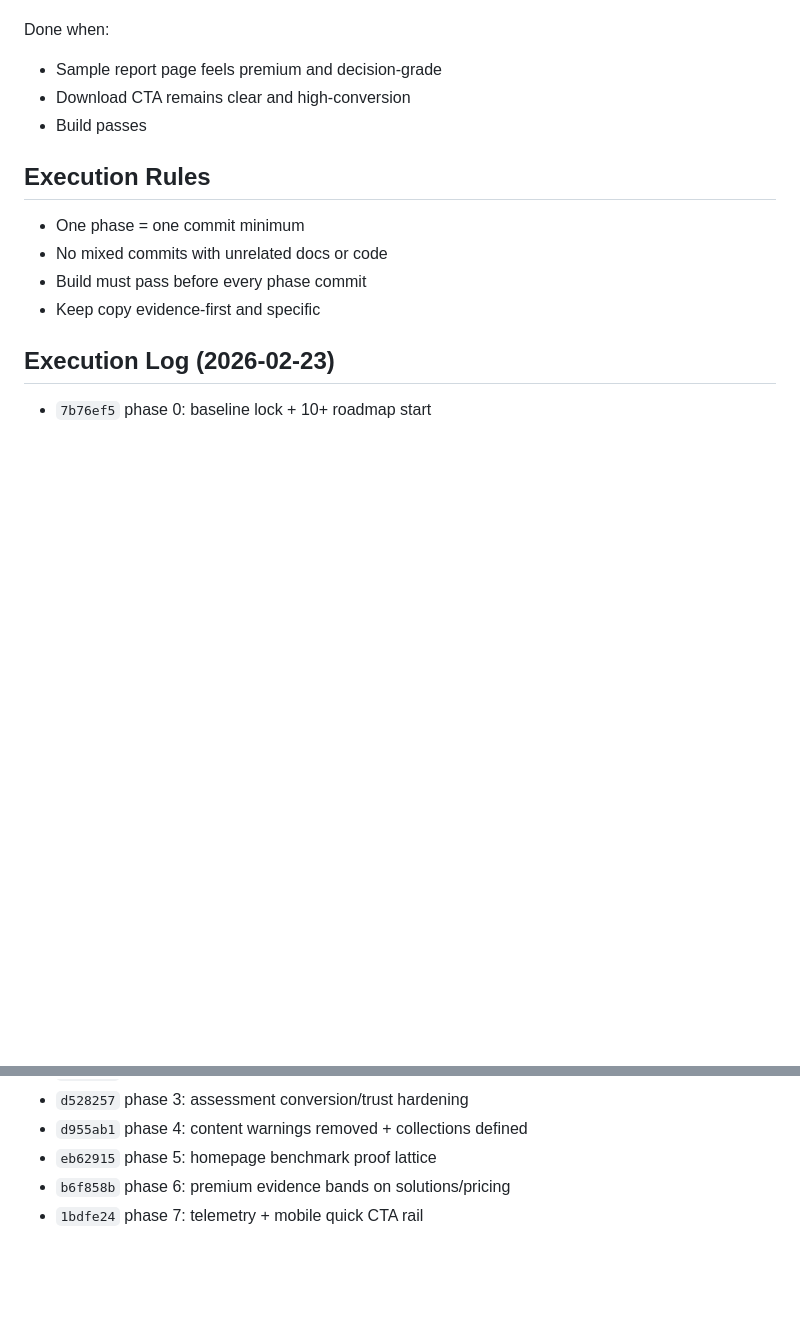
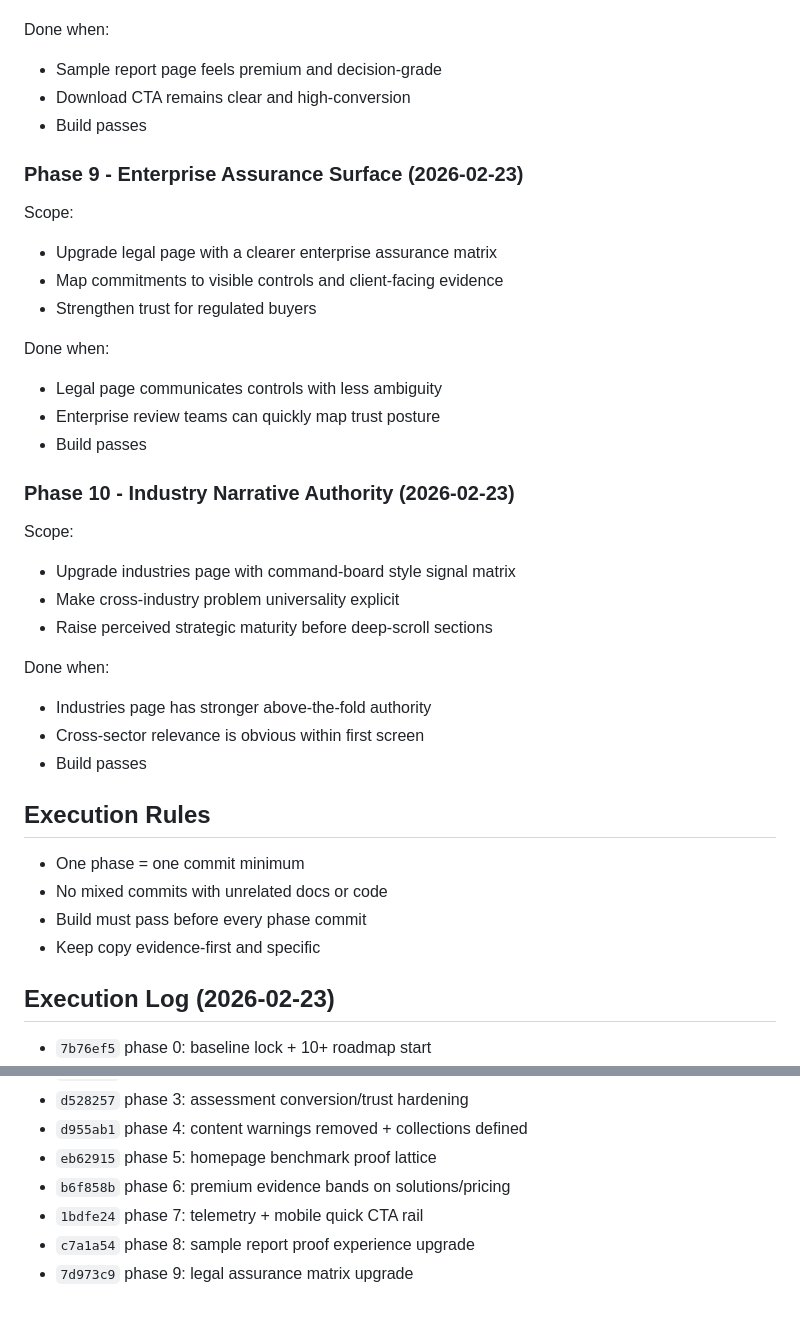
Before and after one commit to dilipdp/erain-ai, a Markdown page: docs/roadmap/site-10plus-roadmap.md, 2 parts joined by grey strips. Rendered like a GitHub page; blank space fills up the shorter version.

Commit message:
site: phase 10 strengthen industries authority narrative

```diff
--- a/docs/roadmap/site-10plus-roadmap.md
+++ b/docs/roadmap/site-10plus-roadmap.md
@@ -150,6 +150,34 @@ Done when:
 - Download CTA remains clear and high-conversion
 - Build passes
 
+### Phase 9 - Enterprise Assurance Surface (2026-02-23)
+
+Scope:
+
+- Upgrade legal page with a clearer enterprise assurance matrix
+- Map commitments to visible controls and client-facing evidence
+- Strengthen trust for regulated buyers
+
+Done when:
+
+- Legal page communicates controls with less ambiguity
+- Enterprise review teams can quickly map trust posture
+- Build passes
+
+### Phase 10 - Industry Narrative Authority (2026-02-23)
+
+Scope:
+
+- Upgrade industries page with command-board style signal matrix
+- Make cross-industry problem universality explicit
+- Raise perceived strategic maturity before deep-scroll sections
+
+Done when:
+
+- Industries page has stronger above-the-fold authority
+- Cross-sector relevance is obvious within first screen
+- Build passes
+
 ## Execution Rules
 
 - One phase = one commit minimum
@@ -167,3 +195,5 @@ Done when:
 - `eb62915` phase 5: homepage benchmark proof lattice
 - `b6f858b` phase 6: premium evidence bands on solutions/pricing
 - `1bdfe24` phase 7: telemetry + mobile quick CTA rail
+- `c7a1a54` phase 8: sample report proof experience upgrade
+- `7d973c9` phase 9: legal assurance matrix upgrade
```
Also changed, not shown: 1 other file.
